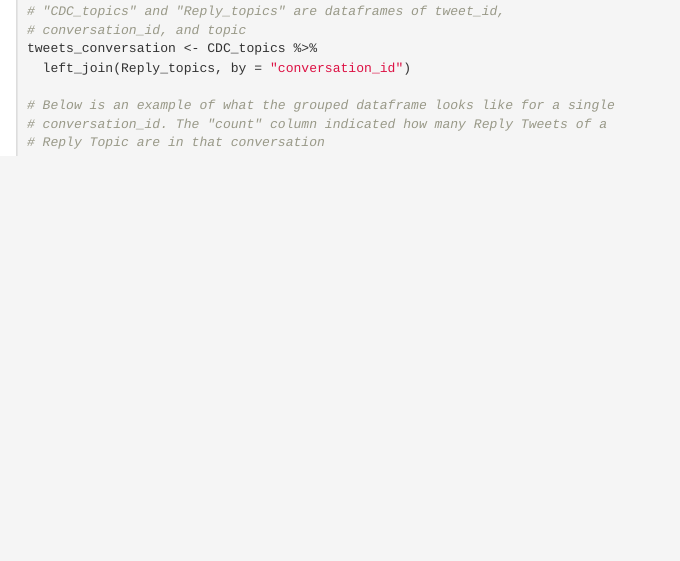
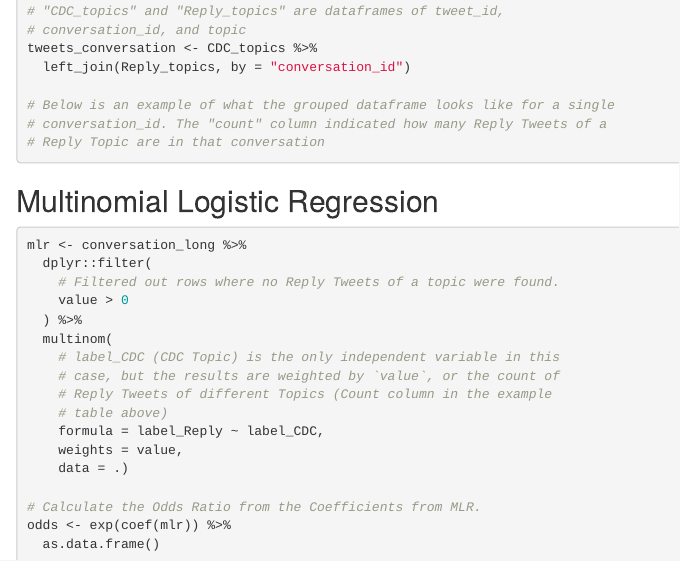
Before and after one commit to brownhr/topicmodel-CDC, an R Markdown document (_appendix.Rmd): the page in a window 1100 px wide, from 3750 px down before the commit and from 3690 px down after it, so that both start at the same text. Rendered offline with R 4.5, knitr and Pandoc, with nearby package versions; some code elsewhere in the file could not run offline; common packages that the code uses without loading them are loaded.

Commit message:
Edits to appendix

````diff
--- a/_appendix.Rmd
+++ b/_appendix.Rmd
@@ -290,3 +289,26 @@ convID.kable <- knitr::kable(tweets_conversation, escape = T, format = "latex",
 
 convID.kable
 ```
+
+## Multinomial Logistic Regression
+
+
+```{r mlr, eval = F}
+mlr <- conversation_long %>%
+  dplyr::filter(
+    # Filtered out rows where no Reply Tweets of a topic were found.
+    value > 0
+  ) %>%
+  multinom(
+    # label_CDC (CDC Topic) is the only independent variable in this
+    # case, but the results are weighted by `value`, or the count of
+    # Reply Tweets of different Topics (Count column in the example
+    # table above)
+    formula = label_Reply ~ label_CDC,
+    weights = value,
+    data = .)
+
+# Calculate the Odds Ratio from the Coefficients from MLR.
+odds <- exp(coef(mlr)) %>%
+  as.data.frame()
+```
````
Also changed, not shown: _TopicModeling.pdf, _appendix.Rmd (1 more changed lines).
